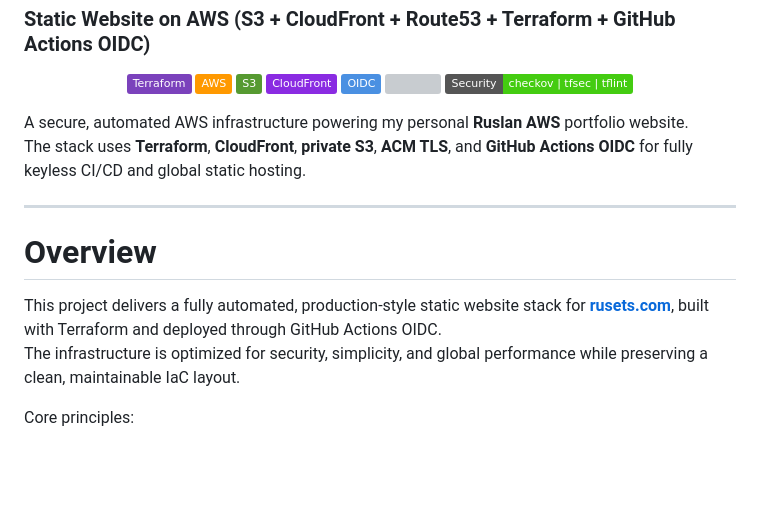
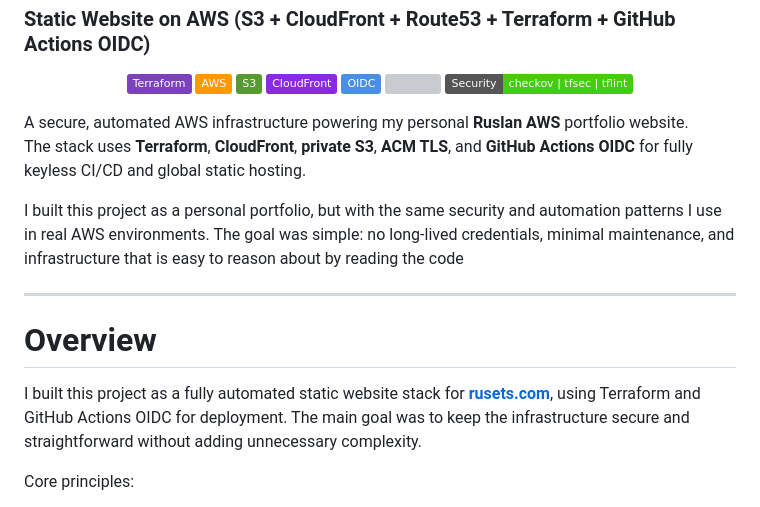
Before and after one commit to rusets/rusets-portfolio, a Markdown page: README.md, the part around the change. GitHub-like rendering; badges without logos; blank space fills up the shorter version; grey boxes are pictures that could not be loaded.

Commit message:
Refine README wording and add author context

```diff
--- a/README.md
+++ b/README.md
@@ -14,12 +14,15 @@
 A secure, automated AWS infrastructure powering my personal **Ruslan AWS** portfolio website.
 The stack uses **Terraform**, **CloudFront**, **private S3**, **ACM TLS**, and **GitHub Actions OIDC** for fully keyless CI/CD and global static hosting.
 
+I built this project as a personal portfolio, but with the same security and automation patterns I use in real AWS environments.
+The goal was simple: no long-lived credentials, minimal maintenance, and infrastructure that is easy to reason about by reading the code
+
 ---
 
 # Overview
 
-This project delivers a fully automated, production-style static website stack for **[rusets.com](https://rusets.com)**, built with Terraform and deployed through GitHub Actions OIDC.
-The infrastructure is optimized for security, simplicity, and global performance while preserving a clean, maintainable IaC layout.
+I built this project as a fully automated static website stack for **[rusets.com](https://rusets.com)**, using Terraform and GitHub Actions OIDC for deployment.
+The main goal was to keep the infrastructure secure and straightforward without adding unnecessary complexity.
 
 Core principles:
 - **Private-by-default** design (S3 locked, CloudFront OAC)
```
